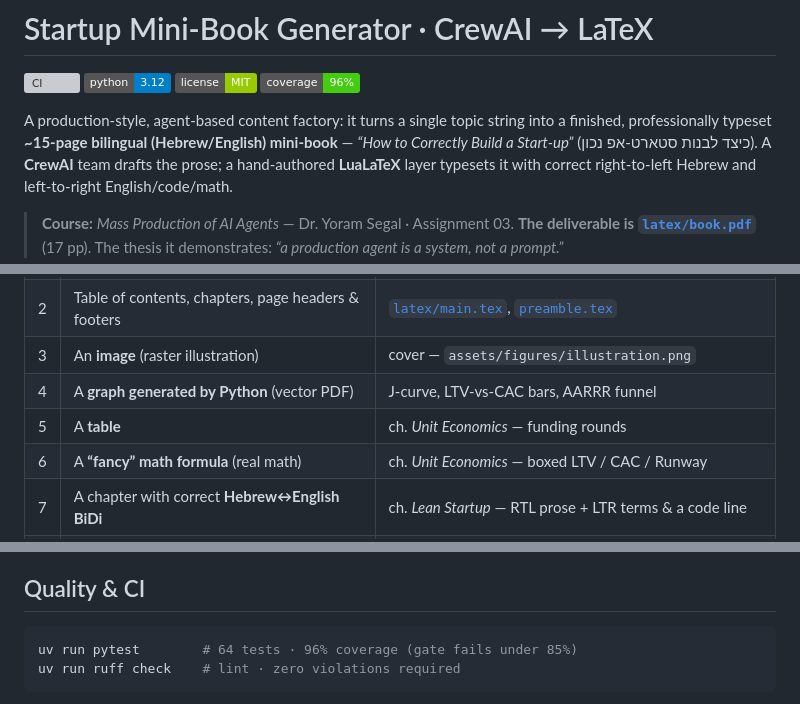
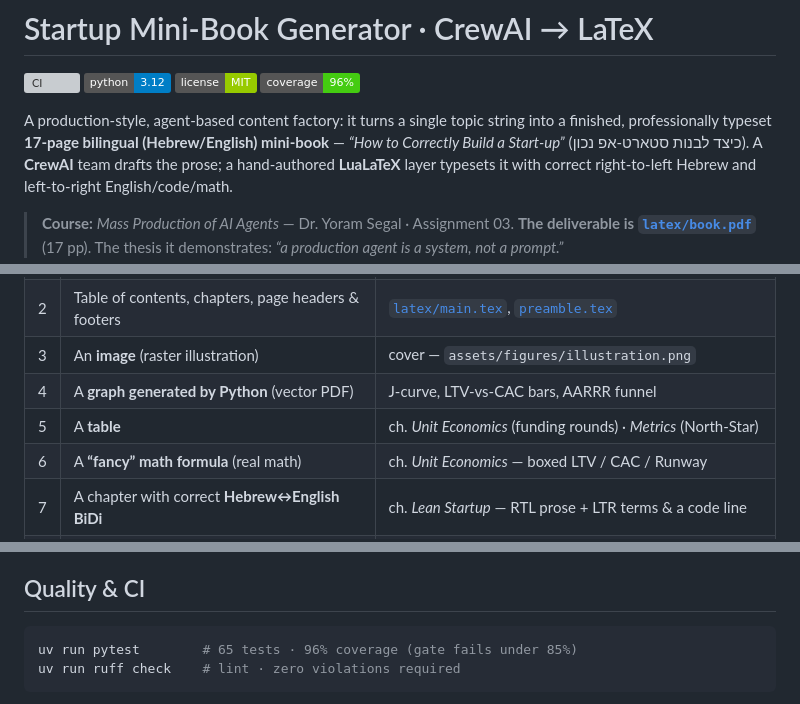
Before and after one commit to yosefshanaa/HW3, a Markdown page: README.md, 3 parts joined by grey strips. Drawn GitHub-style; badges without logos; grey boxes are pictures that could not be loaded.

Commit message:
docs(readme): sync test count (65), page count (17), and second table
Co-Authored-By: Claude Opus 4.8 <noreply@anthropic.com>

````diff
--- a/README.md
+++ b/README.md
@@ -6,7 +6,7 @@
 [![Coverage 96%](https://img.shields.io/badge/coverage-96%25-brightgreen.svg)](#quality--ci)
 
 A production-style, agent-based content factory: it turns a single topic string
-into a finished, professionally typeset **~15-page bilingual (Hebrew/English)
+into a finished, professionally typeset **17-page bilingual (Hebrew/English)
 mini-book** — *“How to Correctly Build a Start-up”* (כיצד לבנות סטארט-אפ נכון).
 A **CrewAI** team drafts the prose; a hand-authored **LuaLaTeX** layer typesets
 it with correct right-to-left Hebrew and left-to-right English/code/math.
@@ -28,7 +28,7 @@ builds with **zero overfull boxes and full glyph coverage**:
 | 2 | Table of contents, chapters, page headers & footers | [`latex/main.tex`](latex/main.tex), [`preamble.tex`](latex/preamble.tex) |
 | 3 | An **image** (raster illustration) | cover — `assets/figures/illustration.png` |
 | 4 | A **graph generated by Python** (vector PDF) | J-curve, LTV-vs-CAC bars, AARRR funnel |
-| 5 | A **table** | ch. *Unit Economics* — funding rounds |
+| 5 | A **table** | ch. *Unit Economics* (funding rounds) · *Metrics* (North-Star) |
 | 6 | A **“fancy” math formula** (real math) | ch. *Unit Economics* — boxed LTV / CAC / Runway |
 | 7 | A chapter with correct **Hebrew↔English BiDi** | ch. *Lean Startup* — RTL prose + LTR terms & a code line |
 | 8 | A **TikZ** diagram | Build–Measure–Learn loop, risk chain, roadmap, growth levers |
@@ -114,7 +114,7 @@ cd latex && ./build.sh main_generated   # → book_generated.pdf (crew prose; ev
 ## Quality & CI
 
 ```bash
-uv run pytest        # 64 tests · 96% coverage (gate fails under 85%)
+uv run pytest        # 65 tests · 96% coverage (gate fails under 85%)
 uv run ruff check    # lint · zero violations required
 ```
 
````
